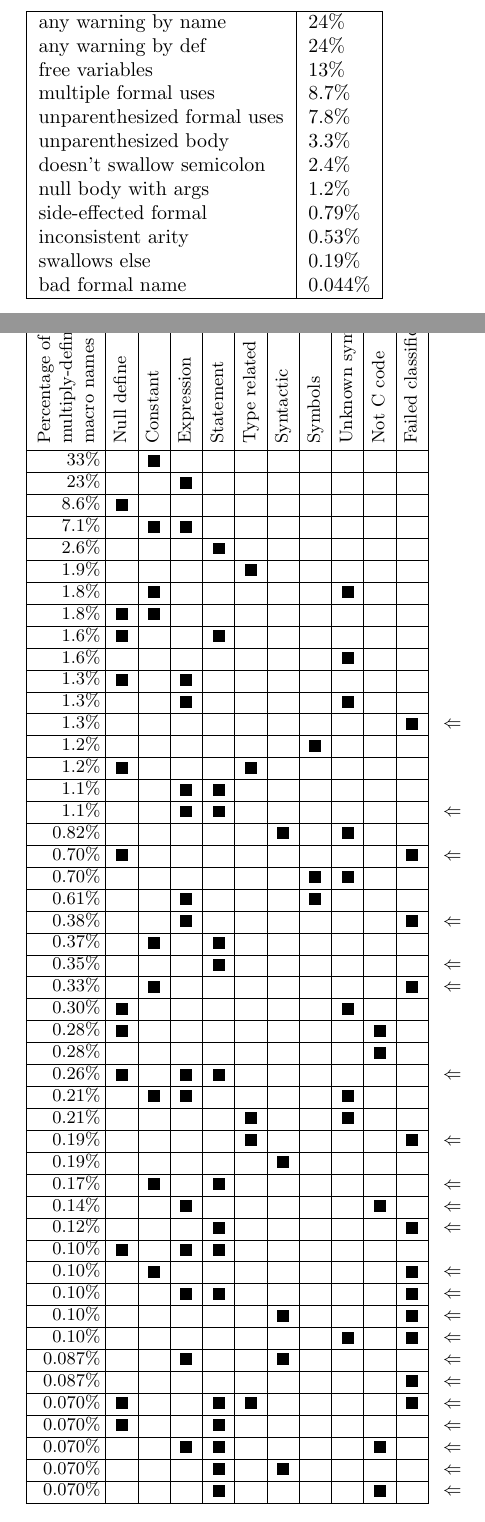
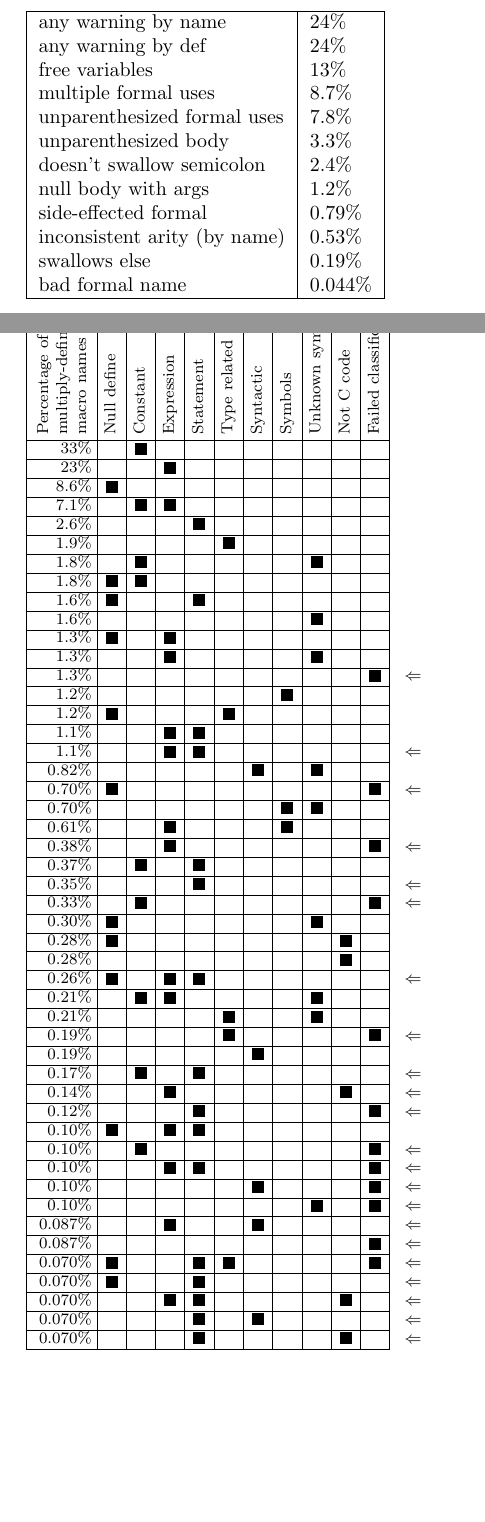
Before and after one commit to gjbadros/empirical_macros, a LaTeX document (macros/papers/test-tbls.tex, which reads macros/papers/tbl-lint.tex, macros/papers/tbl-subset-categories.tex): two parts of pages 3 and 4 of 6, joined at a grey line, cut so that both start at the same text, the shorter picture padded with empty space. Compiled offline with pdfLaTeX.

Commit message:
Formatting changes.

```diff
--- a/macros/papers/tbl-lint.tex
+++ b/macros/papers/tbl-lint.tex
@@ -8,7 +8,7 @@ unparenthesized body & 3.3\% \\
 doesn't swallow semicolon & 2.4\% \\
 null body with args & 1.2\% \\
 side-effected formal & 0.79\% \\
-inconsistent arity & 0.53\% \\
+inconsistent arity (by name) & 0.53\% \\
 swallows else & 0.19\% \\
 bad formal name & 0.044\% \\
 \hline
--- a/macros/papers/tbl-subset-categories.tex
+++ b/macros/papers/tbl-subset-categories.tex
@@ -2,7 +2,7 @@
 %\usepackage{graphics}
 %\newcommand{\black}{\ensuremath{\blacksquare}}
 \newcommand{\black}{\vrule height5.5pt depth0.5pt width6pt}
-{\small
+{\footnotesize
 \addtolength{\tabcolsep}{-.6\tabcolsep}
 % The *{n}{c|} below creates n duplicate columns of that type (centered, here)
 \begin{tabular}{|r|*{10}{c|}ll}\cline{1-11}
```
Also changed, not shown: macros/papers/tbl-subset-properties.tex (+6 -1 lines).
